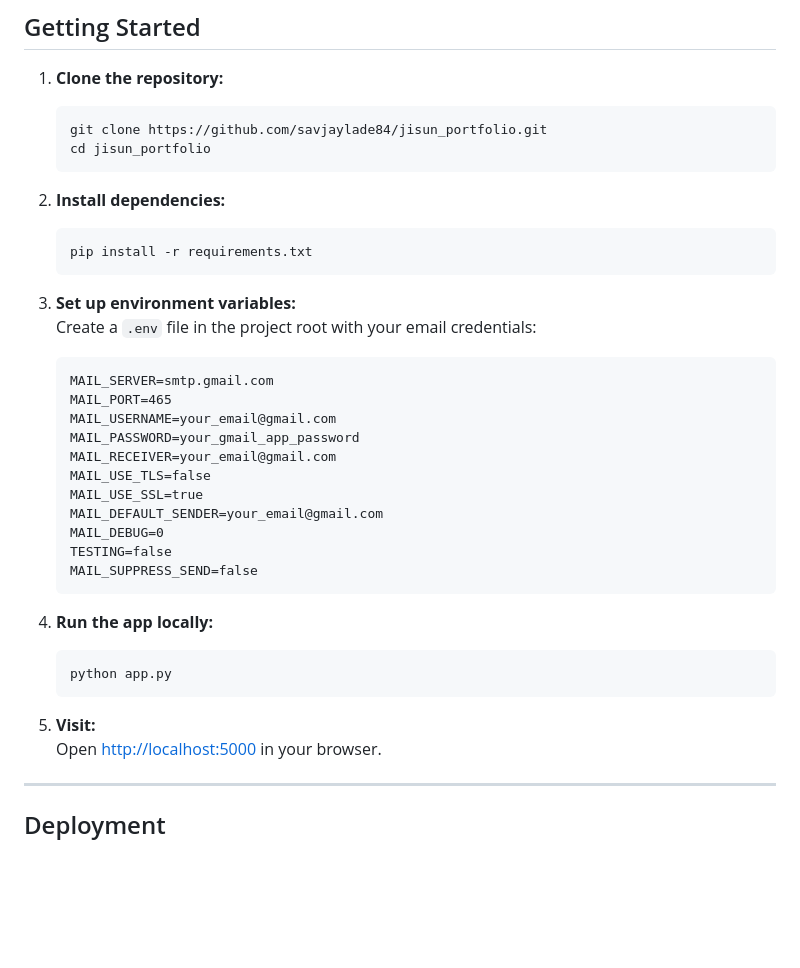
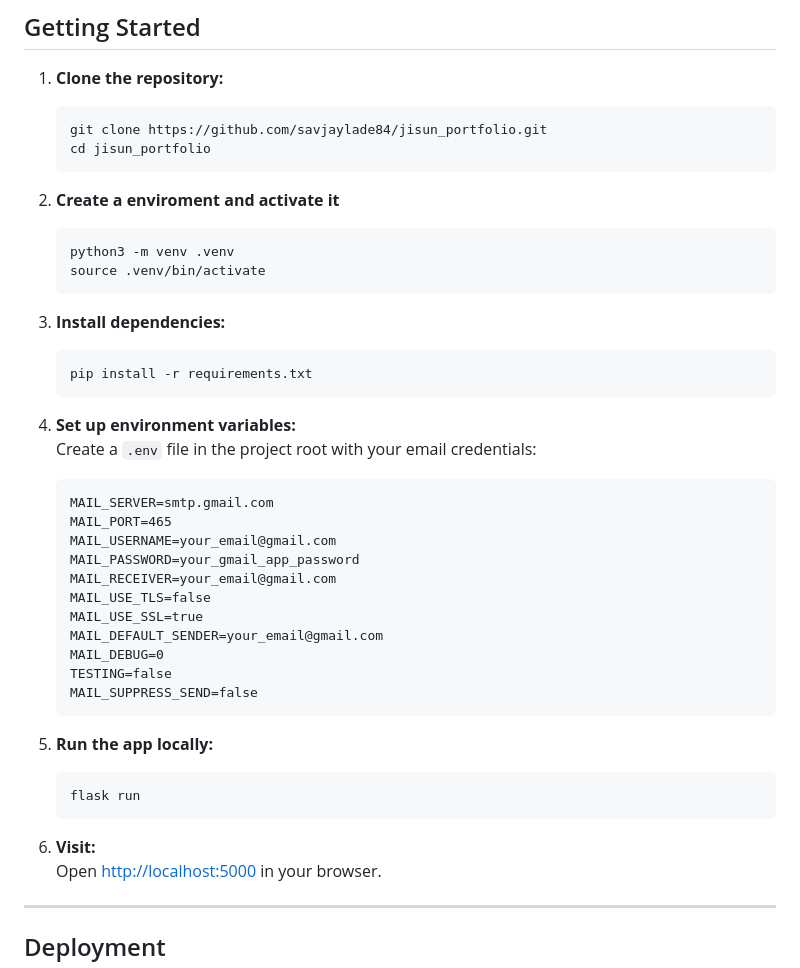
Before and after one commit to savjaylade84/jisun_portfolio, a Markdown page: README.md, the part around the change. GitHub-like rendering; blank space fills up the shorter version.

Commit message:
update readme - how to run locally section

````diff
--- a/README.md
+++ b/README.md
@@ -35,12 +35,18 @@ A personal portfolio website showcasing my projects, skills, and contact informa
     cd jisun_portfolio
     ```
 
-2. **Install dependencies:**
+2. **Create a enviroment and activate it**
+    ```bash
+    python3 -m venv .venv
+    source .venv/bin/activate
+   ```
+
+3. **Install dependencies:**
     ```bash
     pip install -r requirements.txt
     ```
 
-3. **Set up environment variables:**
+4. **Set up environment variables:**
    Create a `.env` file in the project root with your email credentials:
     ```
     MAIL_SERVER=smtp.gmail.com
@@ -56,12 +62,12 @@ A personal portfolio website showcasing my projects, skills, and contact informa
     MAIL_SUPPRESS_SEND=false
     ```
 
-4. **Run the app locally:**
+5. **Run the app locally:**
     ```bash
-    python app.py
+    flask run
     ```
 
-5. **Visit:**
+6. **Visit:**
    Open [http://localhost:5000](http://localhost:5000) in your browser.
 
 ---
````
